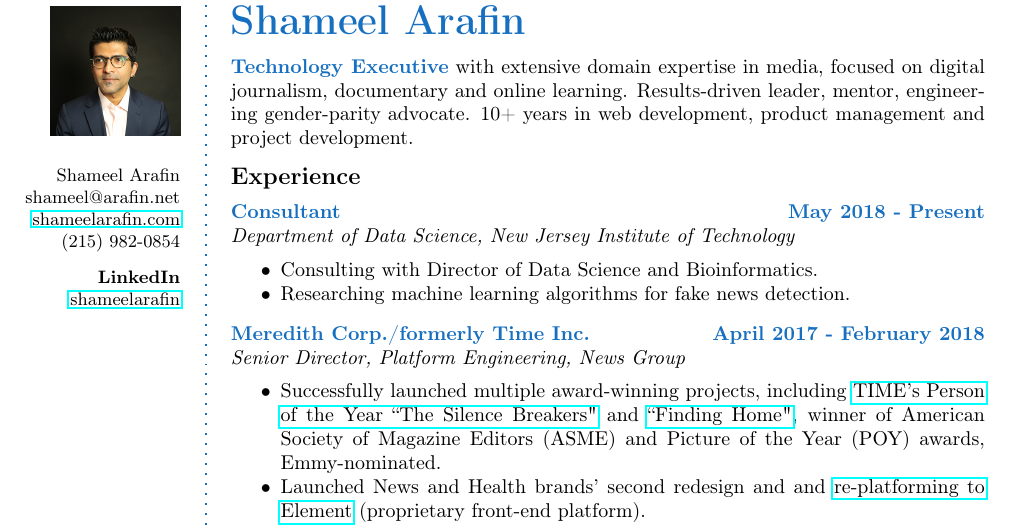
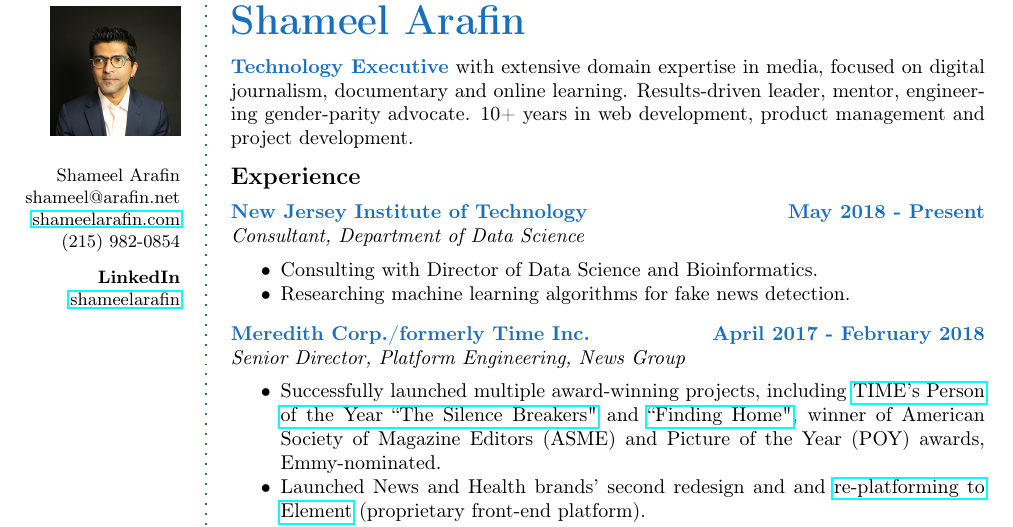
Before and after one commit to algebraist/resume, a LaTeX CV (executive/long/shameel_arafin_executive_resume_long.tex): part of page 1 of 2, cut so that both start at the same text. Compiled offline with pdfLaTeX.

Commit message:
FIXED: Role vs. institution

```diff
--- a/executive/long/shameel_arafin_executive_resume_long.tex
+++ b/executive/long/shameel_arafin_executive_resume_long.tex
@@ -74,7 +74,7 @@ shameel@arafin.net \\ % Your email address
 
 %------------------------------------------------
 
-\CVItem{Consultant}{May 2018 - Present}{\textit{Department of Data Science, New Jersey Institute of Technology}}
+\CVItem{New Jersey Institute of Technology}{May 2018 - Present}{\textit{Consultant, Department of Data Science}}
 \begin{itemize}
 	\item Consulting with Director of Data Science and Bioinformatics.
 	\item Researching machine learning algorithms for fake news detection.
```
Also changed, not shown: executive/long/shameel_arafin_executive_resume_long.pdf.
